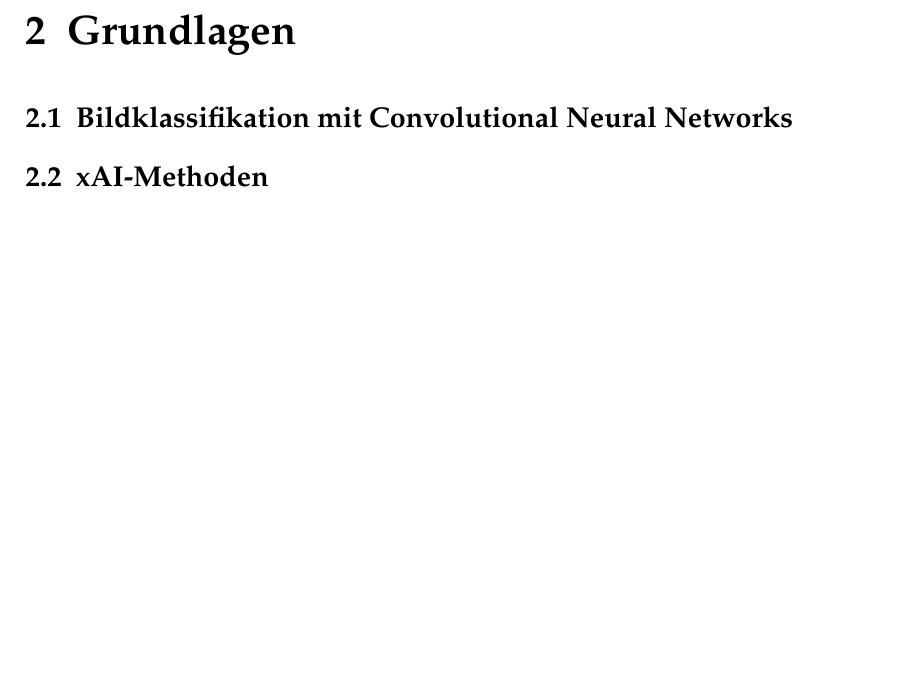
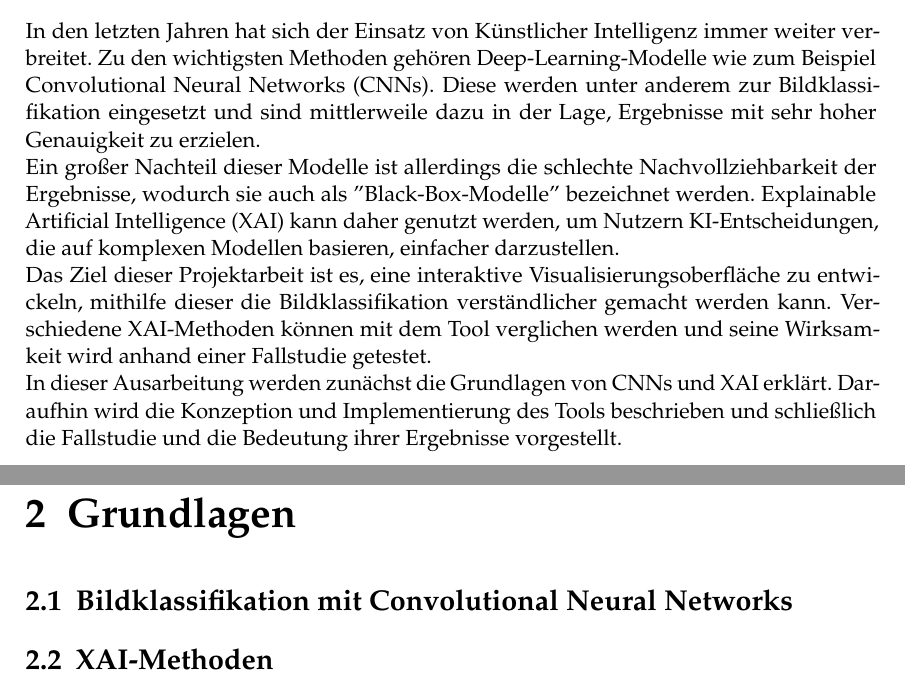
Before and after one commit to GermainGirndt/visual-explanaible-ai, a LaTeX thesis (documentation/ausarbeitung/htwsaar-i-mst-vorlage-2.25/htwsaar-i-mst-vorlage-2.25/htwsaar-i-mst-vorlage.tex, which reads documentation/ausarbeitung/htwsaar-i-mst-vorlage-2.25/htwsaar-i-mst-vorlage-2.25/Chapters/Einführung.tex, documentation/ausarbeitung/htwsaar-i-mst-vorlage-2.25/htwsaar-i-mst-vorlage-2.25/Chapters/Grundlagen.tex): part of page 9 of 22 before the commit and two parts of pages 7 and 9 of 22 after it, the two joined at a grey line, cut at the place of the change, the shorter picture padded with empty space. Compiled offline with pdfLaTeX.

Commit message:
Einführung

```diff
--- a/documentation/ausarbeitung/htwsaar-i-mst-vorlage-2.25/htwsaar-i-mst-vorlage-2.25/Chapters/Einführung.tex
+++ b/documentation/ausarbeitung/htwsaar-i-mst-vorlage-2.25/htwsaar-i-mst-vorlage-2.25/Chapters/Einführung.tex
@@ -1 +1,10 @@
 \chapter{Einführung}
+In den letzten Jahren hat sich der Einsatz von Künstlicher Intelligenz immer weiter verbreitet.
+Zu den wichtigsten Methoden gehören Deep-Learning-Modelle wie zum Beispiel Convolutional Neural Networks (CNNs).
+Diese werden unter anderem zur Bildklassifikation eingesetzt und sind mittlerweile dazu in der Lage, Ergebnisse mit sehr hoher Genauigkeit zu erzielen.\\
+Ein großer Nachteil dieser Modelle ist allerdings die schlechte Nachvollziehbarkeit der Ergebnisse, wodurch sie auch als \("\)Black-Box-Modelle\("\) bezeichnet werden.
+Explainable Artificial Intelligence (XAI) kann daher genutzt werden, um Nutzern KI-Entscheidungen, die auf komplexen Modellen basieren, einfacher darzustellen.\\
+Das Ziel dieser Projektarbeit ist es, eine interaktive Visualisierungsoberfläche zu entwickeln, mithilfe dieser die Bildklassifikation verständlicher gemacht werden kann.
+Verschiedene XAI-Methoden können mit dem Tool verglichen werden und seine Wirksamkeit wird anhand einer Fallstudie getestet.\\
+In dieser Ausarbeitung werden zunächst die Grundlagen von CNNs und XAI erklärt.
+Daraufhin wird die Konzeption und Implementierung des Tools beschrieben und schließlich die Fallstudie und die Bedeutung ihrer Ergebnisse vorgestellt.
--- a/documentation/ausarbeitung/htwsaar-i-mst-vorlage-2.25/htwsaar-i-mst-vorlage-2.25/Chapters/Grundlagen.tex
+++ b/documentation/ausarbeitung/htwsaar-i-mst-vorlage-2.25/htwsaar-i-mst-vorlage-2.25/Chapters/Grundlagen.tex
@@ -2,4 +2,4 @@
 
 \section{Bildklassifikation mit Convolutional Neural Networks}
 
-\section{xAI-Methoden}
+\section{XAI-Methoden}
```
